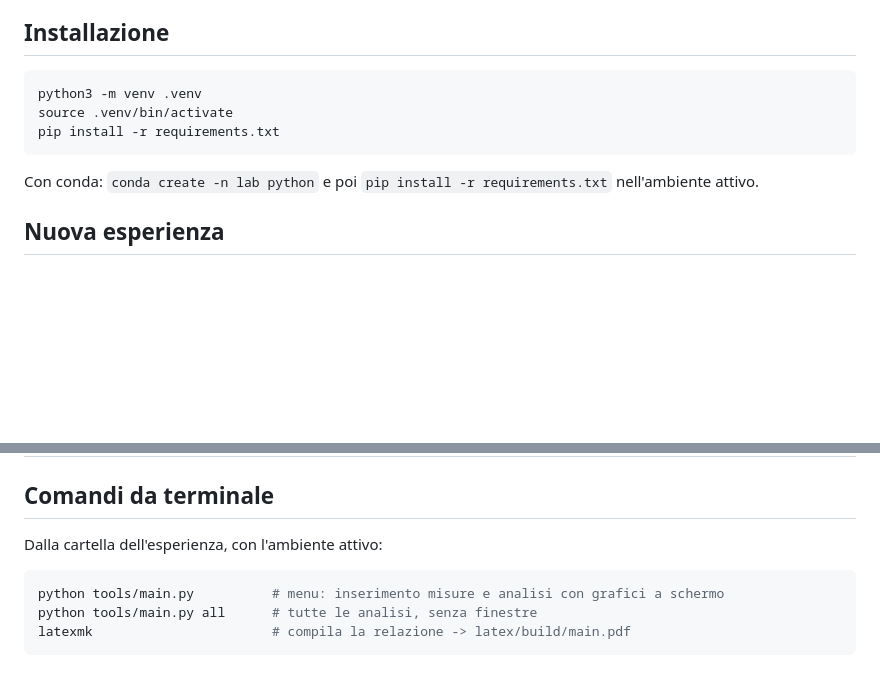
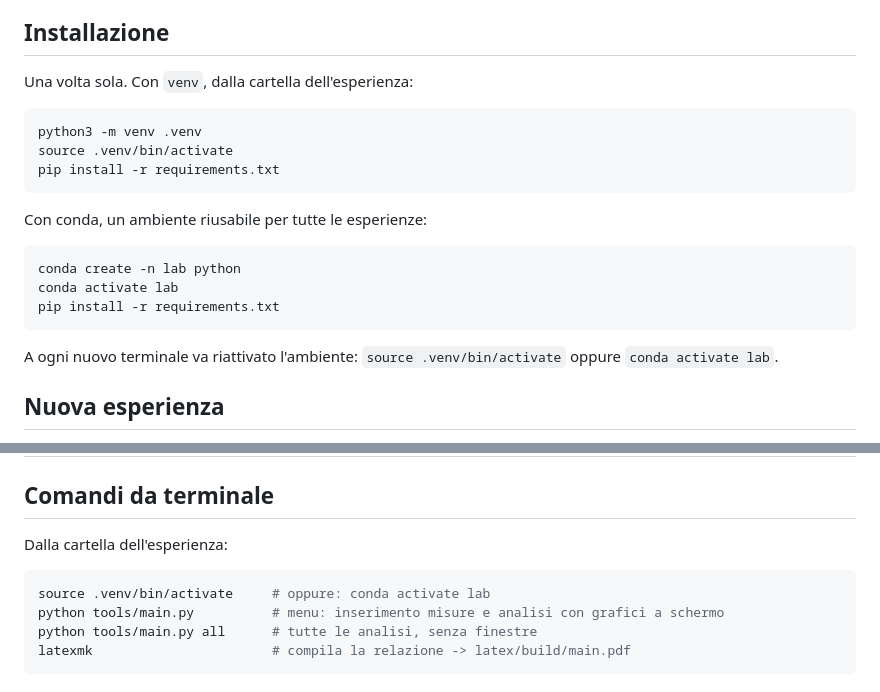
Before and after one commit to cheeeccooo/lab-template, a Markdown page: README.md, 2 parts joined by grey strips. GitHub-like rendering; blank space fills up the shorter version.

Commit message:
README: procedura completa anche con conda
Co-Authored-By: Claude Opus 5.5 <noreply@anthropic.com>

````diff
--- a/README.md
+++ b/README.md
@@ -10,13 +10,23 @@ Punto di partenza per un'esperienza di laboratorio di fisica: analisi dati in Py
 
 ## Installazione
 
+Una volta sola. Con `venv`, dalla cartella dell'esperienza:
+
 ```sh
 python3 -m venv .venv
 source .venv/bin/activate
 pip install -r requirements.txt
 ```
 
-Con conda: `conda create -n lab python` e poi `pip install -r requirements.txt` nell'ambiente attivo.
+Con conda, un ambiente riusabile per tutte le esperienze:
+
+```sh
+conda create -n lab python
+conda activate lab
+pip install -r requirements.txt
+```
+
+A ogni nuovo terminale va riattivato l'ambiente: `source .venv/bin/activate` oppure `conda activate lab`.
 
 ## Nuova esperienza
 
@@ -36,9 +46,10 @@ Con conda: `conda create -n lab python` e poi `pip install -r requirements.txt`
 
 ## Comandi da terminale
 
-Dalla cartella dell'esperienza, con l'ambiente attivo:
+Dalla cartella dell'esperienza:
 
 ```sh
+source .venv/bin/activate     # oppure: conda activate lab
 python tools/main.py          # menu: inserimento misure e analisi con grafici a schermo
 python tools/main.py all      # tutte le analisi, senza finestre
 latexmk                       # compila la relazione -> latex/build/main.pdf
````
